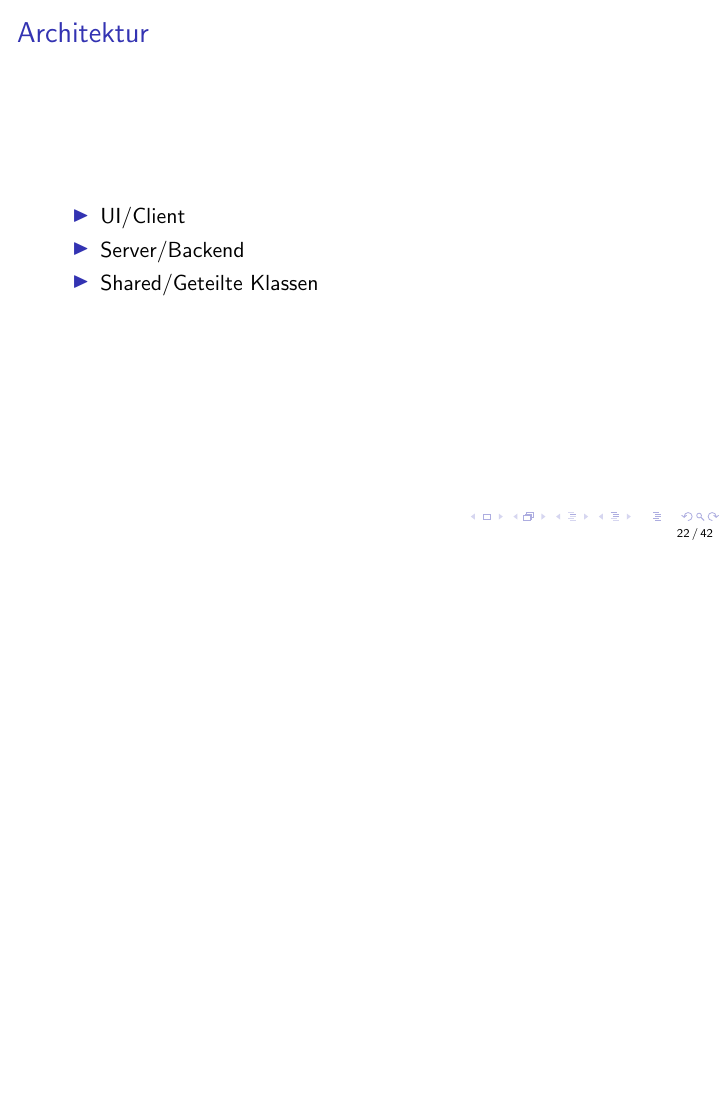
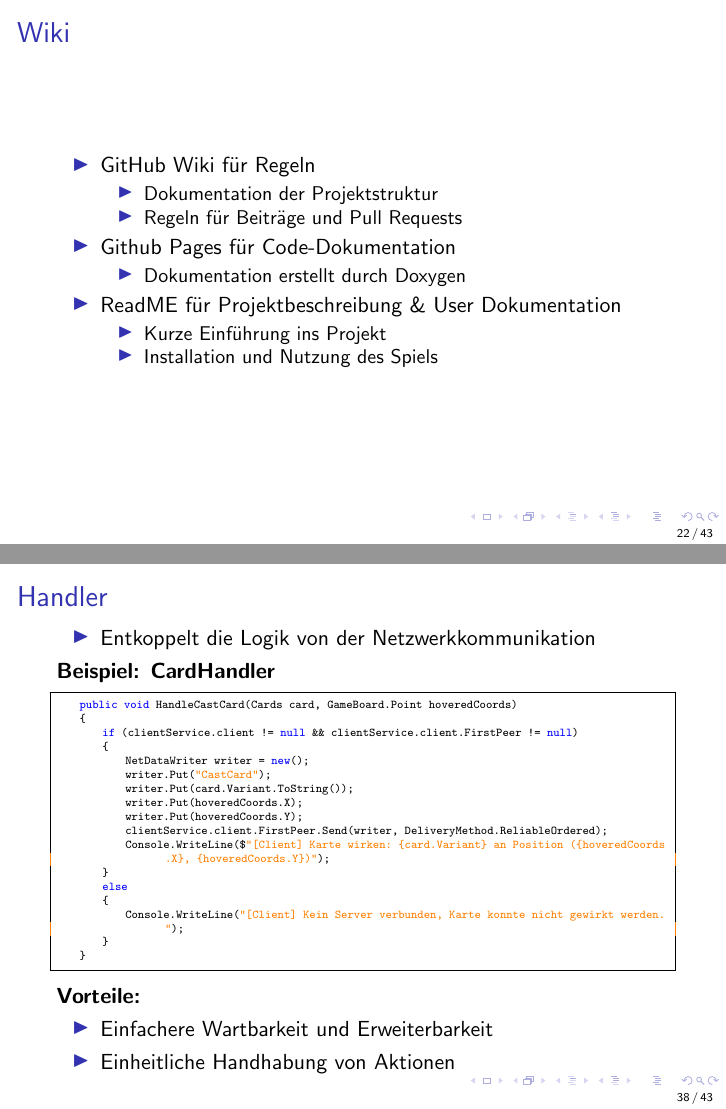
Before and after one commit to maxk2807/WaterWizards, LaTeX slides (presentation/Präsentation.tex): page 22 of 42 before the commit and pages 22 and 38 of 43 after it, the two joined at a grey line, the shorter picture padded with empty space. Compiled offline with pdfLaTeX.

Commit message:
Add Wiki section and improve DevOps content in presentation

```diff
--- a/presentation/Präsentation.tex
+++ b/presentation/Präsentation.tex
@@ -523,6 +523,27 @@
   \end{lstlisting}
 \end{frame}
 
+\subsection{Wiki}
+\begin{frame}
+\frametitle{Wiki}
+  \begin{itemize}
+    \item GitHub Wiki für Regeln
+      \begin{itemize}
+        \item Dokumentation der Projektstruktur
+        \item Regeln für Beiträge und Pull Requests
+      \end{itemize}
+    \item Github Pages für Code-Dokumentation
+      \begin{itemize}
+        \item Dokumentation erstellt durch Doxygen
+      \end{itemize}
+    \item ReadME für Projektbeschreibung \& User Dokumentation
+      \begin{itemize}
+        \item Kurze Einführung ins Projekt
+        \item Installation und Nutzung des Spiels
+      \end{itemize}
+  \end{itemize}
+\end{frame}
+
 \section{Architektur}
 \begin{frame}
   \frametitle{Architektur}
@@ -806,6 +827,39 @@
     \item Neue Karten können einfach ergänzt werden
     \item Spiellogik bleibt unverändert
     \item Klare Trennung von Erstellung und Verwendung
+  \end{itemize}
+\end{frame}
+
+\subsection{Handler}
+\begin{frame}[fragile]
+\frametitle{Handler}
+  \begin{itemize}
+    \item Entkoppelt die Logik von der Netzwerkkommunikation
+  \end{itemize}
+  \textbf{Beispiel: CardHandler}
+  \begin{lstlisting}[language=CSharp, basicstyle=\ttfamily\tiny, breaklines=true]
+    public void HandleCastCard(Cards card, GameBoard.Point hoveredCoords)
+    {
+        if (clientService.client != null && clientService.client.FirstPeer != null)
+        {
+            NetDataWriter writer = new();
+            writer.Put("CastCard");
+            writer.Put(card.Variant.ToString());
+            writer.Put(hoveredCoords.X);
+            writer.Put(hoveredCoords.Y);
+            clientService.client.FirstPeer.Send(writer, DeliveryMethod.ReliableOrdered);
+            Console.WriteLine($"[Client] Karte wirken: {card.Variant} an Position ({hoveredCoords.X}, {hoveredCoords.Y})");
+        }
+        else
+        {
+            Console.WriteLine("[Client] Kein Server verbunden, Karte konnte nicht gewirkt werden.");
+        }
+    }
+  \end{lstlisting}
+  \textbf{Vorteile:}
+  \begin{itemize}
+    \item Einfachere Wartbarkeit und Erweiterbarkeit
+    \item Einheitliche Handhabung von Aktionen
   \end{itemize}
 \end{frame}
 
```
Also changed, not shown: presentation/Präsentation.tex (24 more changed lines).
